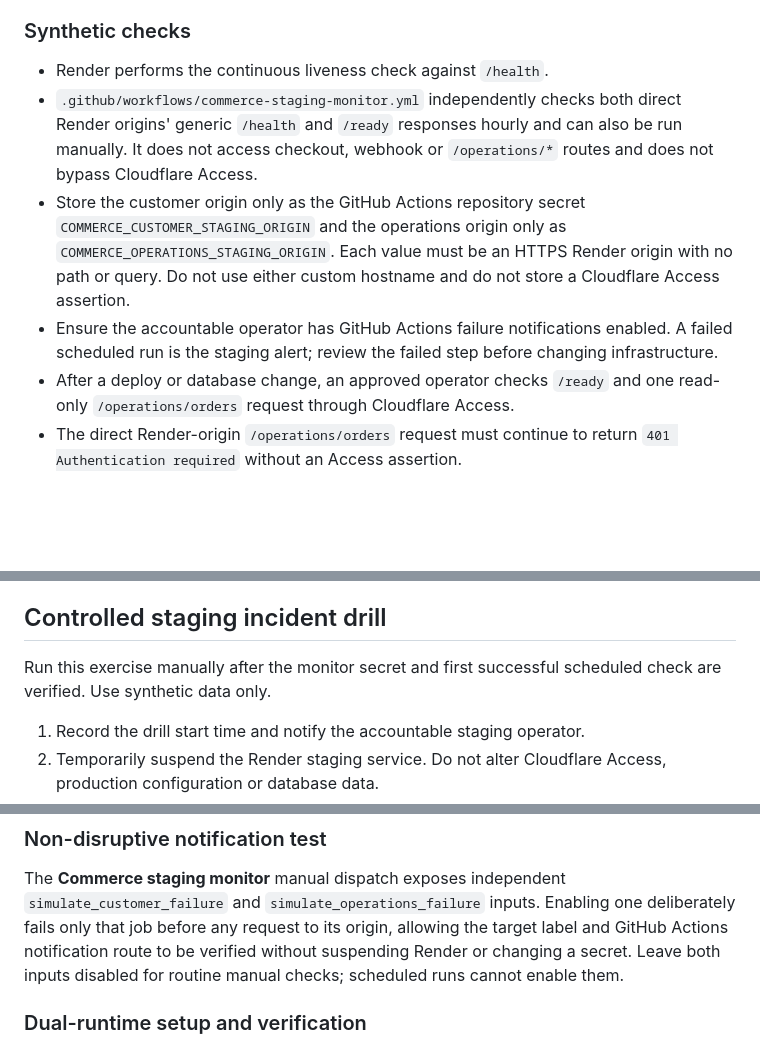
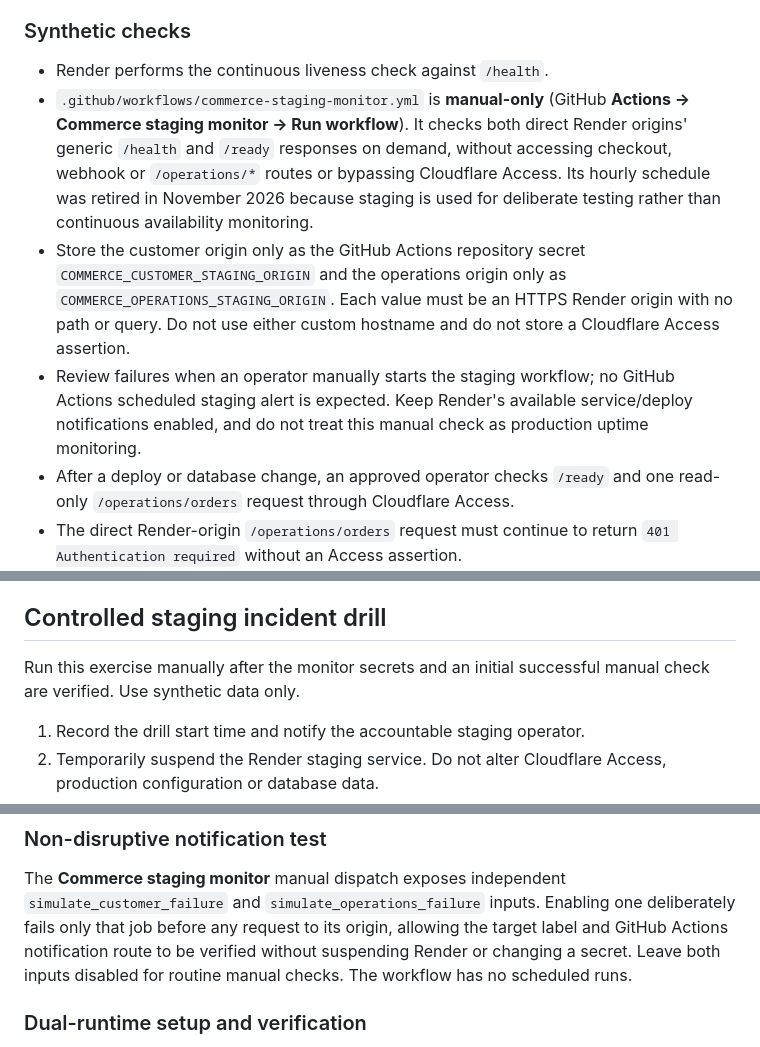
Before and after one commit to rk96884/CYPH1, a Markdown page: docs/operations/COMMERCE-STAGING-OBSERVABILITY.md, 3 parts joined by grey strips. Drawn GitHub-style; blank space fills up the shorter version.

Commit message:
docs: explain manual-only staging monitoring and historical drills

```diff
--- a/docs/operations/COMMERCE-STAGING-OBSERVABILITY.md
+++ b/docs/operations/COMMERCE-STAGING-OBSERVABILITY.md
@@ -65,18 +65,21 @@ Example synthetic entry:
 ### Synthetic checks
 
 - Render performs the continuous liveness check against `/health`.
-- `.github/workflows/commerce-staging-monitor.yml` independently checks both
-  direct Render origins' generic `/health` and `/ready` responses hourly and can
-  also be run manually. It does not access checkout, webhook or `/operations/*`
-  routes and does not bypass Cloudflare Access.
+- `.github/workflows/commerce-staging-monitor.yml` is **manual-only** (GitHub
+  **Actions → Commerce staging monitor → Run workflow**). It checks both direct
+  Render origins' generic `/health` and `/ready` responses on demand, without
+  accessing checkout, webhook or `/operations/*` routes or bypassing Cloudflare
+  Access. Its hourly schedule was retired in November 2026 because staging is
+  used for deliberate testing rather than continuous availability monitoring.
 - Store the customer origin only as the GitHub Actions repository secret
   `COMMERCE_CUSTOMER_STAGING_ORIGIN` and the operations origin only as
   `COMMERCE_OPERATIONS_STAGING_ORIGIN`. Each value must be an HTTPS Render
   origin with no path or query. Do not use either custom hostname and do not
   store a Cloudflare Access assertion.
-- Ensure the accountable operator has GitHub Actions failure notifications
-  enabled. A failed scheduled run is the staging alert; review the failed step
-  before changing infrastructure.
+- Review failures when an operator manually starts the staging workflow; no
+  GitHub Actions scheduled staging alert is expected. Keep Render's available
+  service/deploy notifications enabled, and do not treat this manual check as
+  production uptime monitoring.
 - After a deploy or database change, an approved operator checks `/ready` and
   one read-only `/operations/orders` request through Cloudflare Access.
 - The direct Render-origin `/operations/orders` request must continue to return
@@ -119,8 +122,8 @@ Accountability and alert routing are defined in
 
 ## Controlled staging incident drill
 
-Run this exercise manually after the monitor secret and first successful
-scheduled check are verified. Use synthetic data only.
+Run this exercise manually after the monitor secrets and an initial successful
+manual check are verified. Use synthetic data only.
 
 1. Record the drill start time and notify the accountable staging operator.
 2. Temporarily suspend the Render staging service. Do not alter Cloudflare
@@ -203,7 +206,7 @@ The **Commerce staging monitor** manual dispatch exposes independent
 one deliberately fails only that job before any request to its origin, allowing
 the target label and GitHub Actions notification route to be verified without
 suspending Render or changing a secret. Leave both inputs disabled for routine
-manual checks; scheduled runs cannot enable them.
+manual checks. The workflow has no scheduled runs.
 
 ### Dual-runtime setup and verification
 
```
